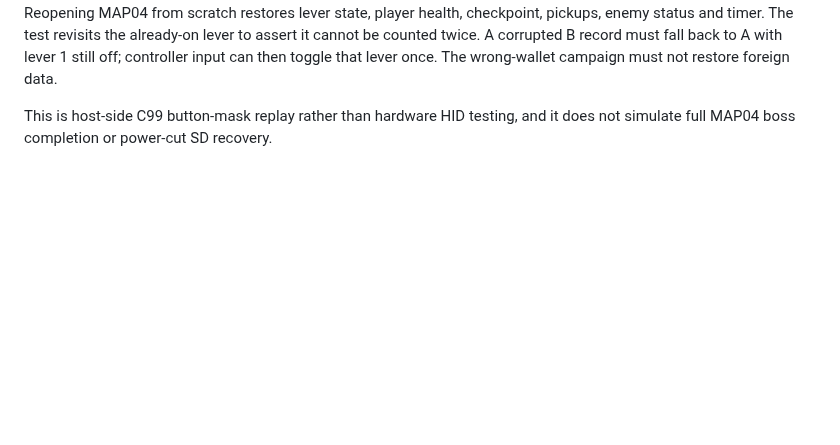
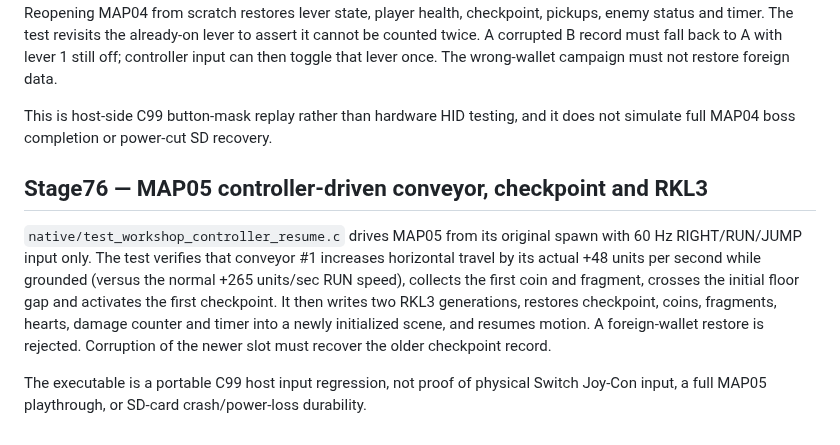
Before and after one commit to stanmasked/rikitu-zavodnye-tropy, a Markdown page: switch_graphical/README.md, the part around the change. Drawn GitHub-style; blank space fills up the shorter version.

Commit message:
docs: Stage76 MAP05 conveyor input and RKL3 resume QA limits

```diff
--- a/switch_graphical/README.md
+++ b/switch_graphical/README.md
@@ -708,3 +708,21 @@ restore foreign data.
 This is host-side C99 button-mask replay rather than hardware HID
 testing, and it does not simulate full MAP04 boss completion or
 power-cut SD recovery.
+
+
+## Stage76 — MAP05 controller-driven conveyor, checkpoint and RKL3
+
+`native/test_workshop_controller_resume.c` drives MAP05 from its
+original spawn with 60 Hz RIGHT/RUN/JUMP input only. The test verifies
+that conveyor #1 increases horizontal travel by its actual +48 units
+per second while grounded (versus the normal +265 units/sec RUN speed),
+collects the first coin and fragment, crosses the initial floor gap
+and activates the first checkpoint. It then writes two RKL3
+generations, restores checkpoint, coins, fragments, hearts, damage
+counter and timer into a newly initialized scene, and resumes motion.
+A foreign-wallet restore is rejected. Corruption of the newer slot
+must recover the older checkpoint record.
+
+The executable is a portable C99 host input regression, not proof of
+physical Switch Joy-Con input, a full MAP05 playthrough, or SD-card
+crash/power-loss durability.
```
